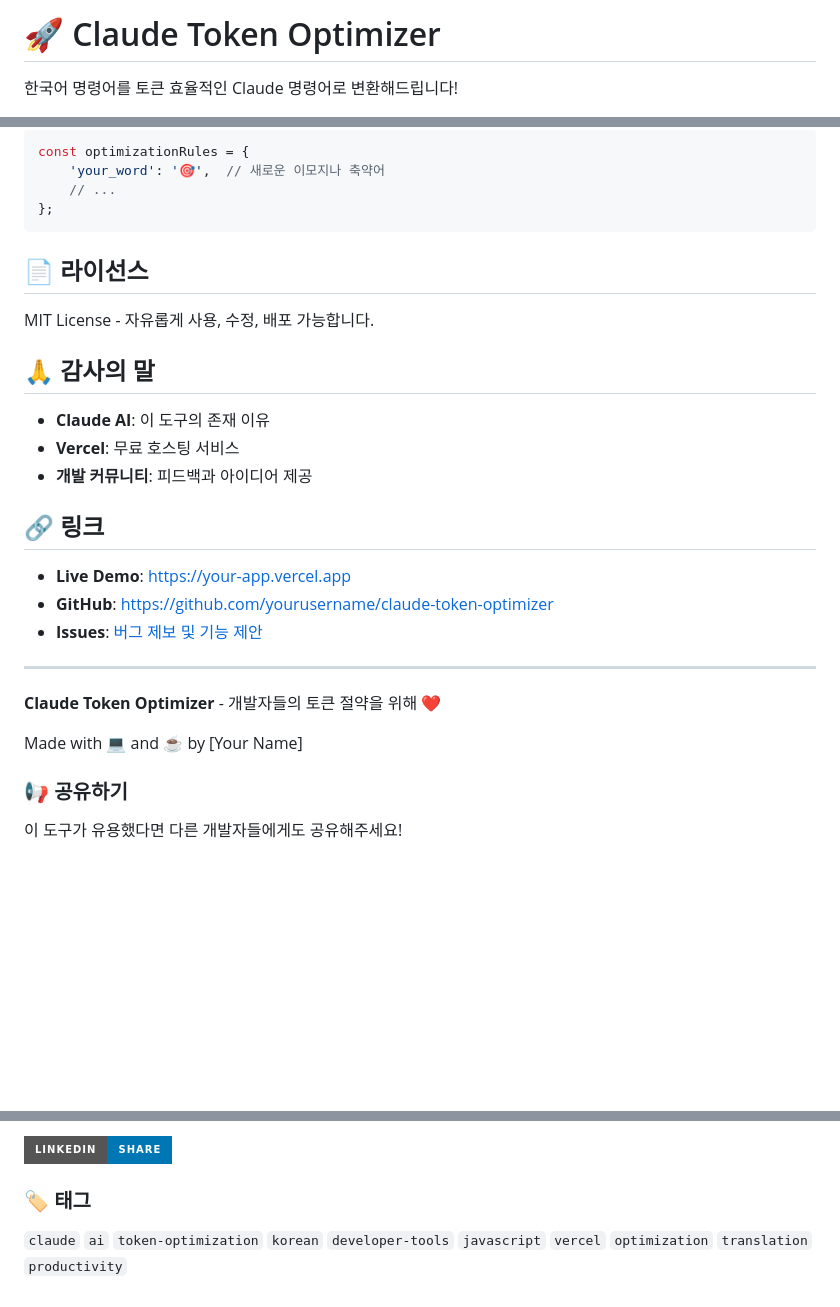
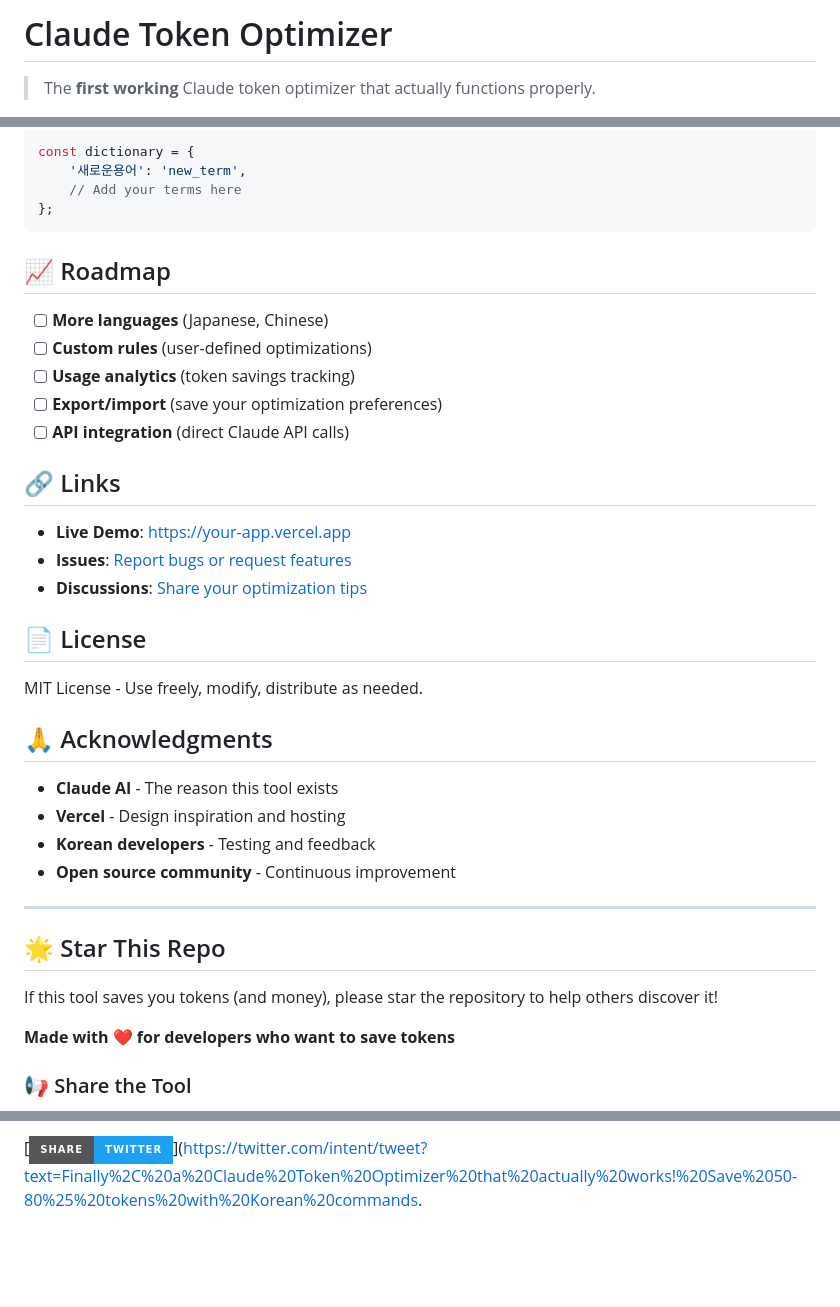
Before and after one commit to mindorysidory/claude-token-optimizer, a Markdown page: README.md, 3 parts joined by grey strips. Drawn GitHub-style; badges without logos; blank space fills up the shorter version.

````diff
--- a/README.md
+++ b/README.md
@@ -1,4 +1,4 @@
-# 🚀 Claude Token Optimizer
+# Claude Token Optimizer
 
-한국어 명령어를 토큰 효율적인 Claude 명령어로 변환해드립니다!
+> The **first working** Claude token optimizer that actually functions properly.
 
@@ -137,33 +124,42 @@ python -m http.server 8000
 ```javascript
-const optimizationRules = {
-    'your_word': '🎯',  // 새로운 이모지나 축약어
-    // ...
+const dictionary = {
+    '새로운용어': 'new_term',
+    // Add your terms here
 };
 ```
 
-## 📄 라이선스
+## 📈 Roadmap
 
-MIT License - 자유롭게 사용, 수정, 배포 가능합니다.
+- [ ] **More languages** (Japanese, Chinese)
+- [ ] **Custom rules** (user-defined optimizations)
+- [ ] **Usage analytics** (token savings tracking)
+- [ ] **Export/import** (save your optimization preferences)
+- [ ] **API integration** (direct Claude API calls)
 
-## 🙏 감사의 말
-
-- **Claude AI**: 이 도구의 존재 이유
-- **Vercel**: 무료 호스팅 서비스
-- **개발 커뮤니티**: 피드백과 아이디어 제공
-
-## 🔗 링크
+## 🔗 Links
 
 - **Live Demo**: [https://your-app.vercel.app](https://your-app.vercel.app)
-- **GitHub**: [https://github.com/yourusername/claude-token-optimizer](https://github.com/yourusername/claude-token-optimizer)
-- **Issues**: [버그 제보 및 기능 제안](https://github.com/yourusername/claude-token-optimizer/issues)
+- **Issues**: [Report bugs or request features](https://github.com/yourusername/working-claude-optimizer/issues)
+- **Discussions**: [Share your optimization tips](https://github.com/yourusername/working-claude-optimizer/discussions)
+
+## 📄 License
+
+MIT License - Use freely, modify, distribute as needed.
+
+## 🙏 Acknowledgments
+
+- **Claude AI** - The reason this tool exists
+- **Vercel** - Design inspiration and hosting
+- **Korean developers** - Testing and feedback
+- **Open source community** - Continuous improvement
 
 ---
 
-**Claude Token Optimizer** - 개발자들의 토큰 절약을 위해 ❤️
+## 🌟 Star This Repo
 
-Made with 💻 and ☕ by [Your Name]
+If this tool saves you tokens (and money), please star the repository to help others discover it!
 
-### 📢 공유하기
+**Made with ❤️ for developers who want to save tokens**
 
-이 도구가 유용했다면 다른 개발자들에게도 공유해주세요!
+### 📢 Share the Tool
 
@@ -171,5 +167,2 @@ Made with 💻 and ☕ by [Your Name]
 
-[![LinkedIn](https://img.shields.io/badge/LinkedIn-Share-0077b5?style=for-the-badge&logo=linkedin)](https://www.linkedin.com/sharing/share-offsite/?url=https://your-app.vercel.app)
-
-### 🏷️ 태그
-`claude` `ai` `token-optimization` `korean` `developer-tools` `javascript` `vercel` `optimization` `translation` `productivity`
+[![Twitter](https://img.shields.io/badge/Share-Twitter-1da1f2?style=for-the-badge&logo=twitter)](https://twitter.com/intent/tweet?text=Finally%2C%20a%20Claude%20Token%20Optimizer%20that%20actually%20works!%20Save%2050-80%25%20tokens%20with%20Korean%20commands.
````
Also changed, not shown: other parts of README.md (+88 -101 lines).
